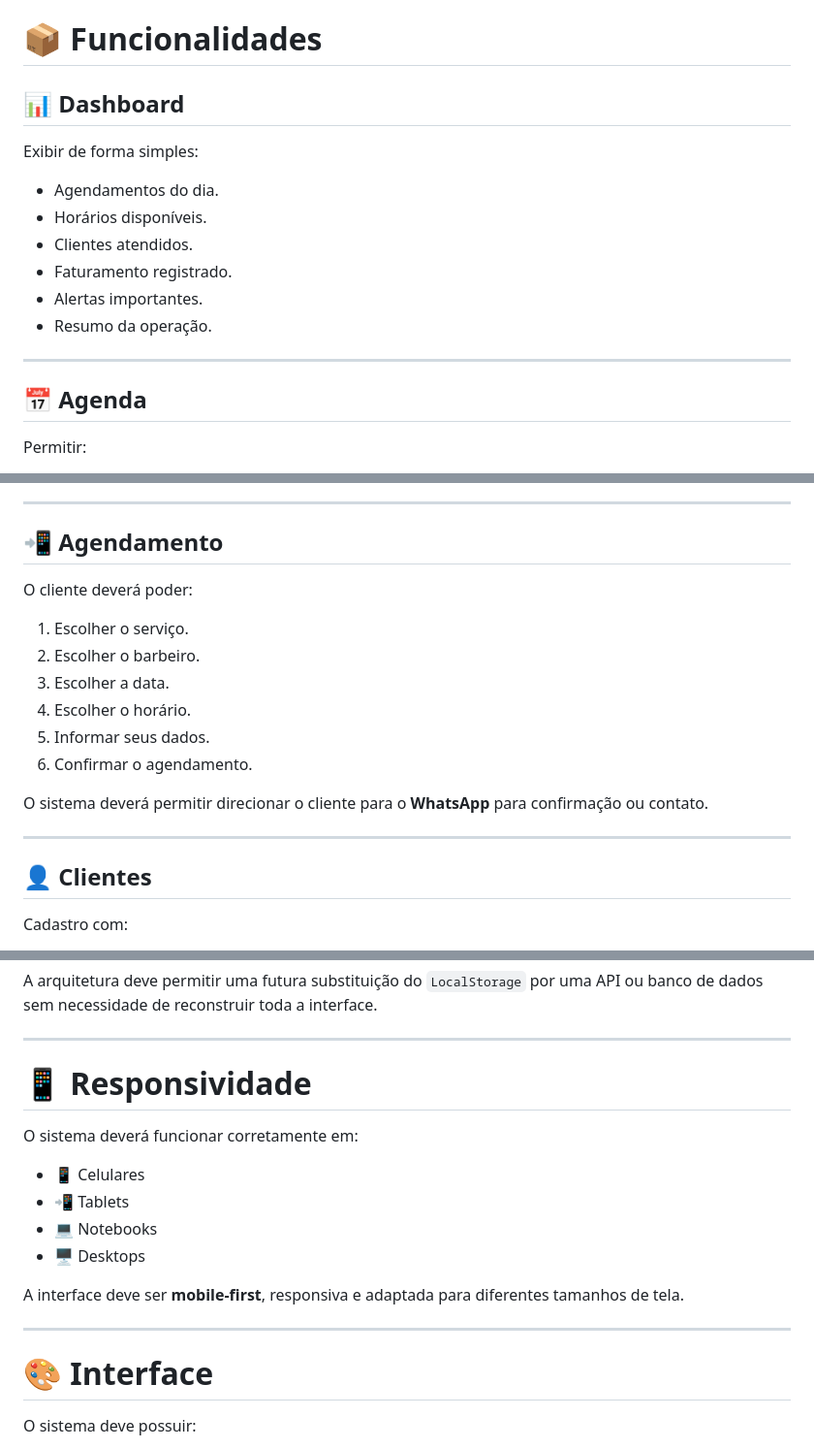
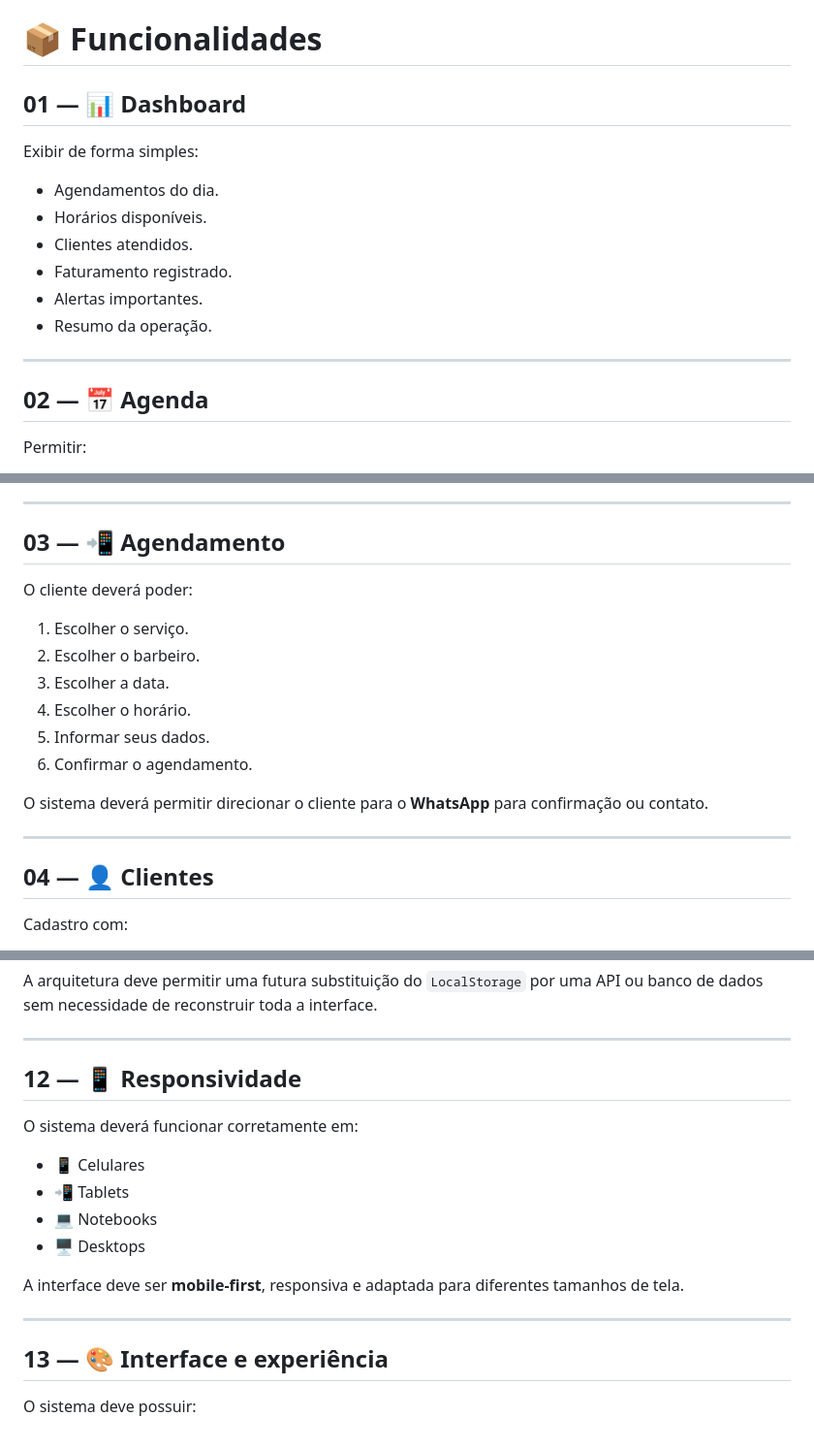
Before and after one commit to alair-code/sistema-de-barbearia, a Markdown page: README.md, 3 parts joined by grey strips. Shown at 97% size. Drawn GitHub-style.

Commit message:
docs: numera blocos de desenvolvimento no README

```diff
--- a/README.md
+++ b/README.md
@@ -47,7 +47,7 @@ O projeto deve utilizar exclusivamente:
 
 # 📦 Funcionalidades
 
-## 📊 Dashboard
+## 01 — 📊 Dashboard
 
 Exibir de forma simples:
 
@@ -60,7 +60,7 @@ Exibir de forma simples:
 
 ---
 
-## 📅 Agenda
+## 02 — 📅 Agenda
 
 Permitir:
 
@@ -76,7 +76,7 @@ Permitir:
 
 ---
 
-## 📲 Agendamento
+## 03 — 📲 Agendamento
 
 O cliente deverá poder:
 
@@ -91,7 +91,7 @@ O sistema deverá permitir direcionar o cliente para o **WhatsApp** para confirm
 
 ---
 
-## 👤 Clientes
+## 04 — 👤 Clientes
 
 Cadastro com:
 
@@ -255,7 +255,7 @@ A arquitetura deve permitir uma futura substituição do `LocalStorage` por uma
 
 ---
 
-# 📱 Responsividade
+## 12 — 📱 Responsividade
 
 O sistema deverá funcionar corretamente em:
 
@@ -268,7 +268,7 @@ A interface deve ser **mobile-first**, responsiva e adaptada para diferentes tam
 
 ---
 
-# 🎨 Interface
+## 13 — 🎨 Interface e experiência
 
 O sistema deve possuir:
 
```
Also changed, not shown: other parts of README.md (+10 -10 lines).
